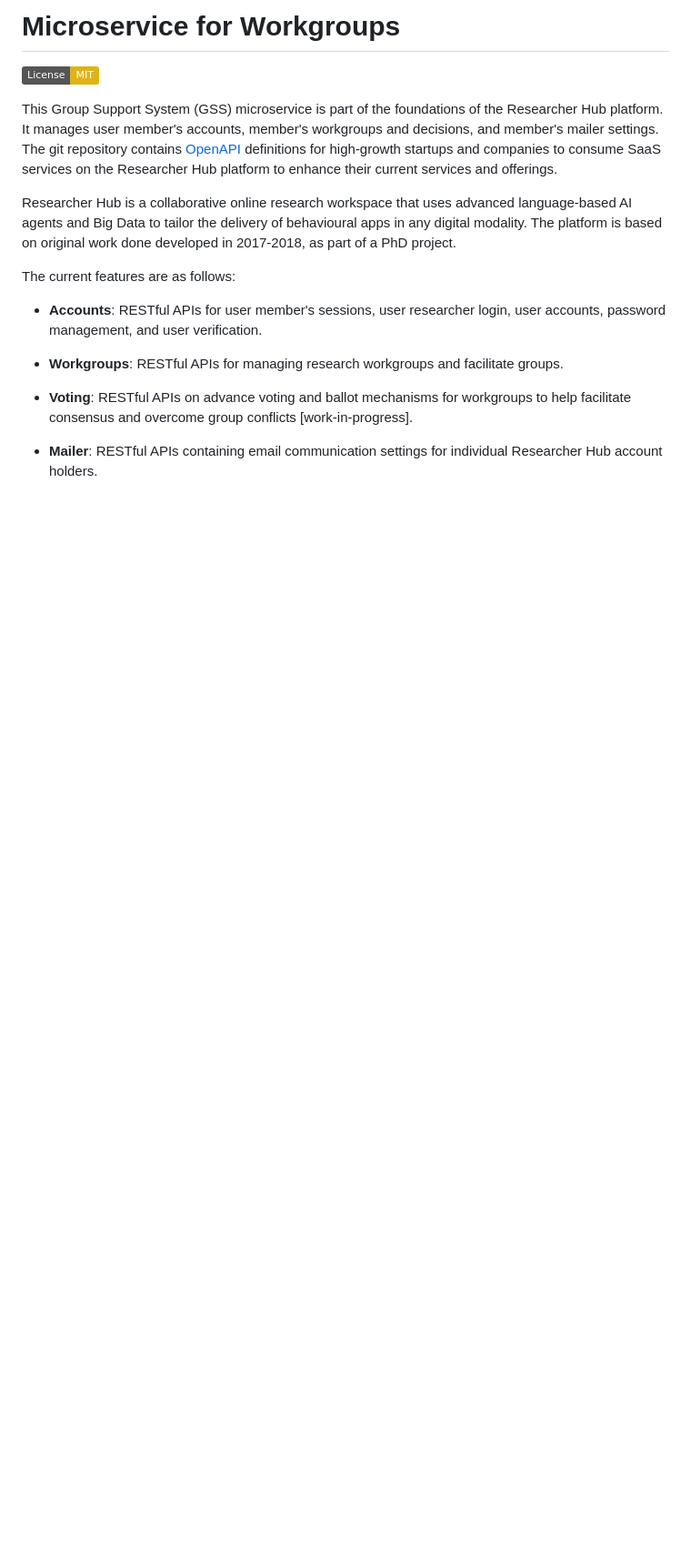
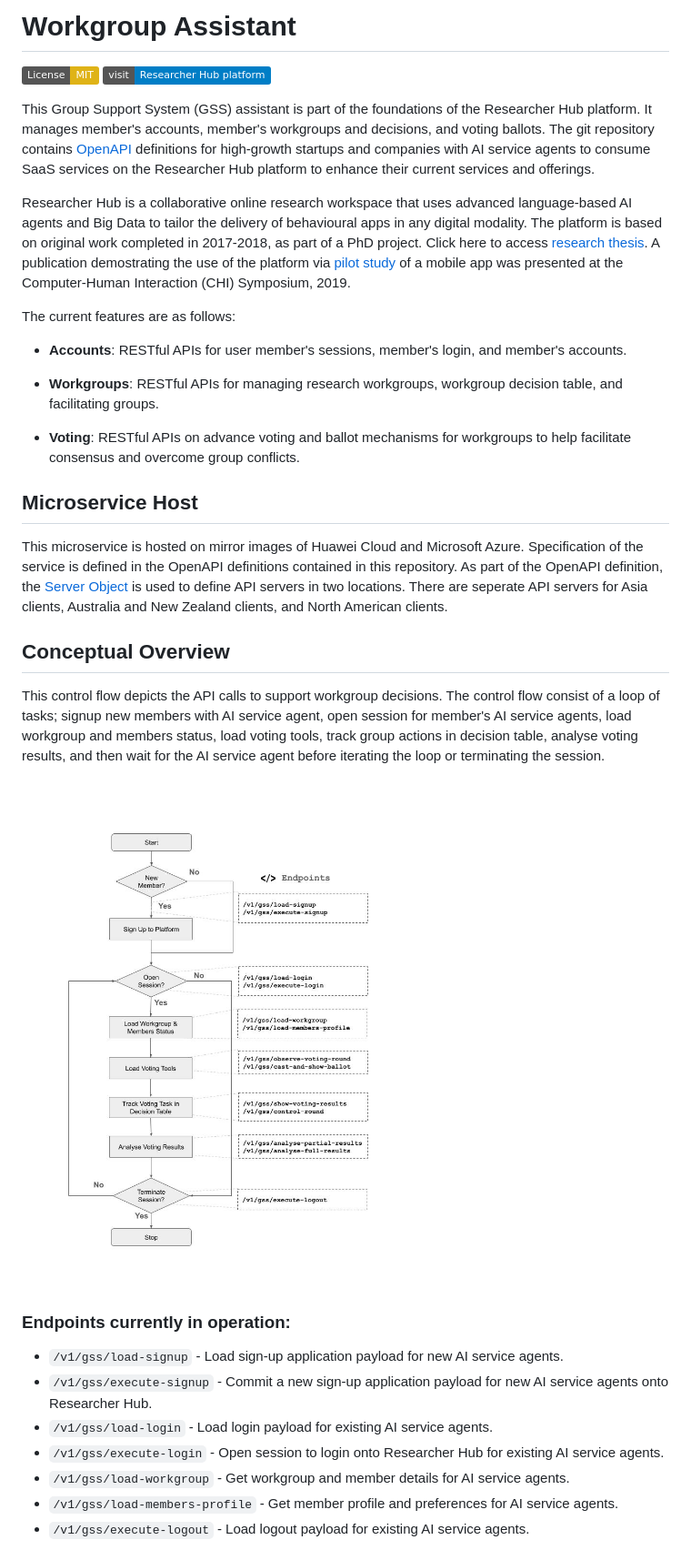
Before and after one commit to brenai-works/workgroup-assistant-agent, a Markdown page: README.md, the part around the change printed below. Shown: that part at 91% size. GitHub-like rendering; pictures changed too: control_flow.jpg (added); badges without logos; blank space fills up the shorter version.

Commit message:
Updated README.md with inital API-first designs on GSS assistant

```diff
--- a/README.md
+++ b/README.md
@@ -1,16 +1,34 @@
-# Microservice for Workgroups
+# Workgroup Assistant
 [![License: MIT](https://img.shields.io/badge/License-MIT-yellow.svg)](https://opensource.org/licenses/MIT)
+[![Researcher Hub](https://img.shields.io/badge/visit-Researcher_Hub_platform-blue)]()
 
-This Group Support System (GSS) microservice is part of the foundations of the Researcher Hub platform. It manages user member's accounts, member's workgroups and decisions, and member's mailer settings. The git repository contains [OpenAPI](https://spec.openapis.org/oas/latest.html) definitions for high-growth startups and companies to consume SaaS services on the Researcher Hub platform to enhance their current services and offerings.
+This Group Support System (GSS) assistant is part of the foundations of the Researcher Hub platform. It manages member's accounts, member's workgroups and decisions, and voting ballots. The git repository contains [OpenAPI](https://spec.openapis.org/oas/latest.html) definitions for high-growth startups and companies with AI service agents to consume SaaS services on the Researcher Hub platform to enhance their current services and offerings.
 
-Researcher Hub is a collaborative online research workspace that uses advanced language-based AI agents and Big Data to tailor the delivery of behavioural apps in any digital modality. The platform is based on original work done developed in 2017-2018, as part of a PhD project.
+Researcher Hub is a collaborative online research workspace that uses advanced language-based AI agents and Big Data to tailor the delivery of behavioural apps in any digital modality. The platform is based on original work completed in 2017-2018, as part of a PhD project. Click here to access [research thesis](https://doi.org/10.25911/5d5146acd09cc). A publication demostrating the use of the platform via [pilot study](https://aspirin.media.mit.edu/mentalhealth/wp-content/uploads/sites/2/2018/04/CMH2018_paper_04.pdf) of a mobile app was presented at the Computer-Human Interaction (CHI) Symposium, 2019.
 
 The current features are as follows:
 
-+ **Accounts**: RESTful APIs for user member's sessions, user researcher login, user accounts, password management, and user verification.
++ **Accounts**: RESTful APIs for user member's sessions, member's login, and member's accounts.
 
-+ **Workgroups**: RESTful APIs for managing research workgroups and facilitate groups.
++ **Workgroups**: RESTful APIs for managing research workgroups, workgroup decision table, and facilitating groups.
 
-+ **Voting**: RESTful APIs on advance voting and ballot mechanisms for workgroups to help facilitate consensus and overcome group conflicts [work-in-progress].
++ **Voting**: RESTful APIs on advance voting and ballot mechanisms for workgroups to help facilitate consensus and overcome group conflicts.
 
-+ **Mailer**: RESTful APIs containing email communication settings for individual Researcher Hub account holders.
+## Microservice Host
+This microservice is hosted on mirror images of Huawei Cloud and Microsoft Azure. Specification of the service is defined in the OpenAPI definitions contained in this repository. As part of the OpenAPI definition, the [Server Object](https://learn.openapis.org/specification/servers.html) is used to define API servers in two locations. There are seperate API servers for Asia clients, Australia and New Zealand clients, and North American clients.
+
+## Conceptual Overview
+This control flow depicts the API calls to support workgroup decisions. The control flow consist of a loop of tasks; signup  new members with AI service agent, open session for member's AI service agents, load workgroup and members status, load voting tools, track group actions in decision table, analyse voting results, and then wait for the AI service agent before iterating the loop or terminating the session.
+
+![Control Flow Diagram](control_flow.jpg)
+
+### Endpoints currently in operation:
+
++ `/v1/gss/load-signup` - Load sign-up application payload for new AI service agents.
++ `/v1/gss/execute-signup` - Commit a new sign-up application payload for new AI service agents onto Researcher Hub.
++ `/v1/gss/load-login` - Load login payload for existing AI service agents.
++ `/v1/gss/execute-login` - Open session to login onto Researcher Hub for existing AI service agents.
++ `/v1/gss/load-workgroup` - Get workgroup and member details for AI service agents.
++ `/v1/gss/load-members-profile` - Get member profile and preferences for AI service agents.
++ `/v1/gss/execute-logout` - Load logout payload for existing AI service agents.
+
```
Also changed, not shown: other parts of README.md (+8 -0 lines).
